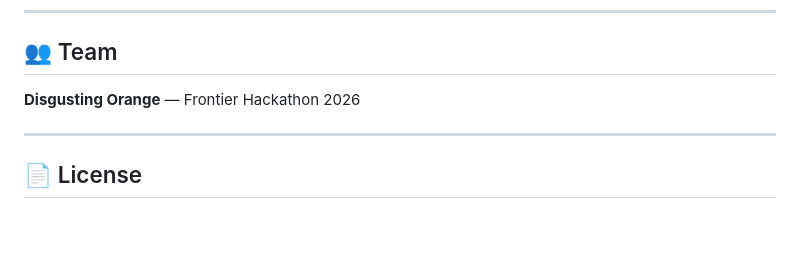
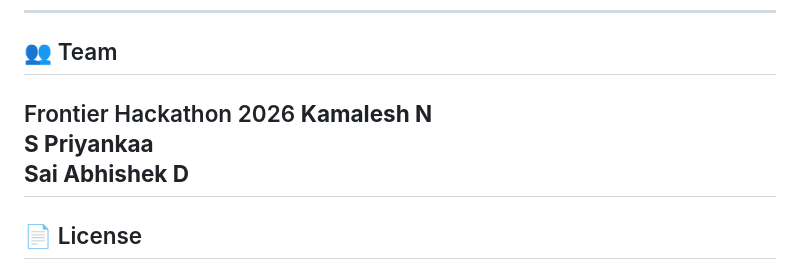
Before and after one commit to Disgusting-Orange/Mem-Shield-AI, a Markdown page: README.md, the part around the change. Drawn GitHub-style; blank space fills up the shorter version.

Commit message:
Revise team listing in README
Updated team section to include individual names.

```diff
--- a/README.md
+++ b/README.md
@@ -204,9 +204,10 @@ Mem-Shield-AI/
 ---
 
 ## 👥 Team
-
-**Disgusting Orange** — Frontier Hackathon 2026
-
+Frontier Hackathon 2026
+**Kamalesh N**
+**S Priyankaa**
+**Sai Abhishek D**
 ---
 
 ## 📄 License
```
